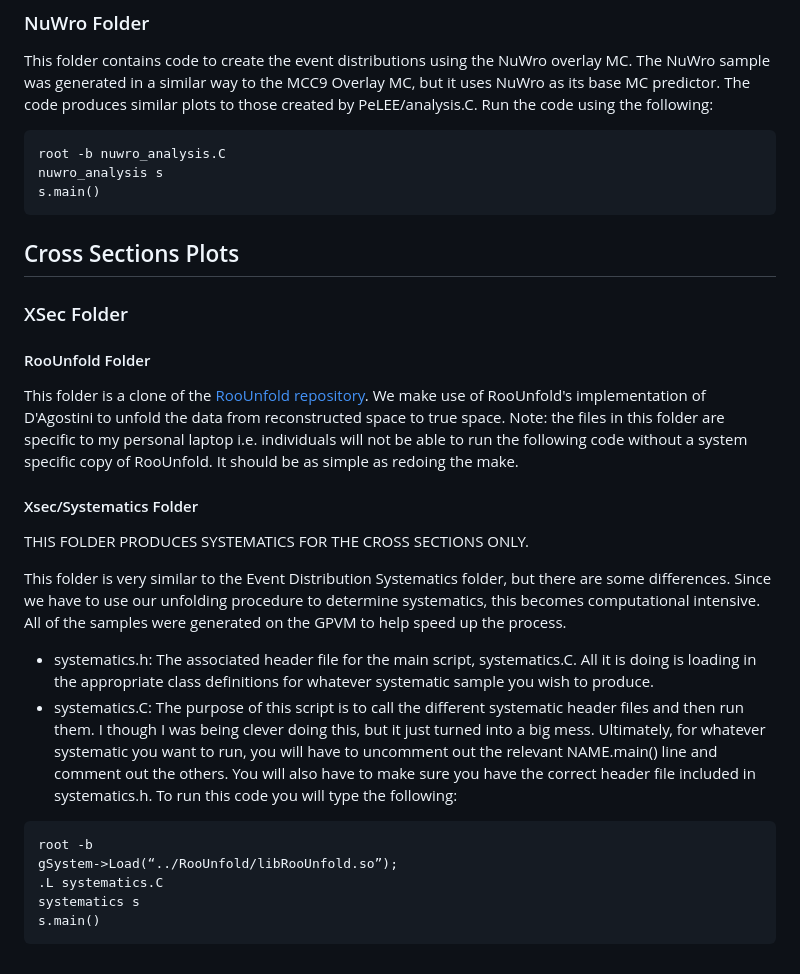
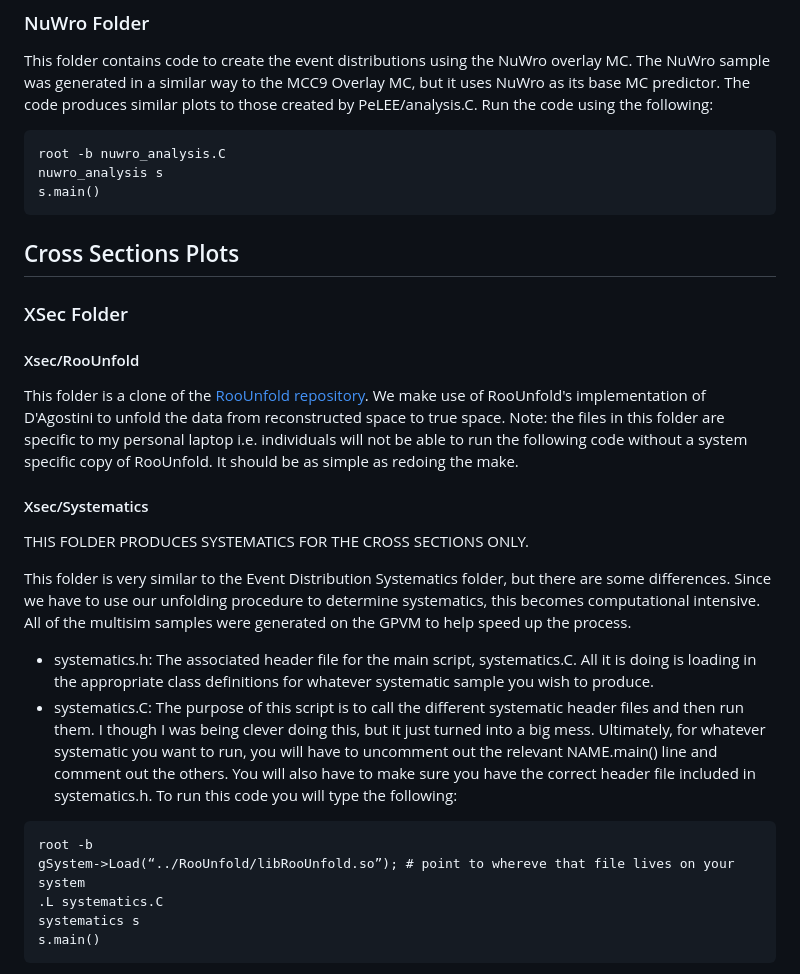
Before and after one commit to ssfehlberg/CC2p-Analysis-Code, a Markdown page: README.md, the part around one of its changes. GitHub-like rendering.

````diff
--- a/README.md
+++ b/README.md
@@ -50,7 +86,6 @@ Users will then be given two different prompts. The first will indicate if you w
 
 ### NuWro Folder
 This folder contains code to create the event distributions using the NuWro overlay MC. The NuWro sample was generated in a similar way to the MCC9 Overlay MC, but it uses NuWro as its base MC predictor. The code produces similar plots to those created by PeLEE/analysis.C. Run the code using the following:
-
 ```
 root -b nuwro_analysis.C
 nuwro_analysis s
@@ -61,20 +96,20 @@ s.main()
 
 ### XSec Folder
 
-#### RooUnfold Folder
+#### Xsec/RooUnfold
 This folder is a clone of the [RooUnfold repository]([url](https://gitlab.cern.ch/RooUnfold/RooUnfold)). We make use of RooUnfold's implementation of D'Agostini to unfold the data from reconstructed space to true space. Note: the files in this folder are specific to my personal laptop i.e. individuals will not be able to run the following code without a system specific copy of RooUnfold. It should be as simple as redoing the make.
 
-#### Xsec/Systematics Folder
+#### Xsec/Systematics
 THIS FOLDER PRODUCES SYSTEMATICS FOR THE CROSS SECTIONS ONLY.
 
-This folder is very similar to the Event Distribution Systematics folder, but there are some differences. Since we have to use our unfolding procedure to determine systematics, this becomes computational intensive. All of the samples were generated on the GPVM to help speed up the process.
+This folder is very similar to the Event Distribution Systematics folder, but there are some differences. Since we have to use our unfolding procedure to determine systematics, this becomes computational intensive. All of the multisim samples were generated on the GPVM to help speed up the process.
 
 - systematics.h: The associated header file for the main script, systematics.C. All it is doing is loading in the appropriate class definitions for whatever systematic sample you wish to produce.
 - systematics.C: The purpose of this script is to call the different systematic header files and then run them. I though I was being clever doing this, but it just turned into a big mess. Ultimately, for whatever systematic you want to run, you will have to uncomment out the relevant NAME.main() line and comment out the others. You will also have to make sure you have the correct header file included in systematics.h. To run this code you will type the following:
 
  ```
 root -b
-gSystem->Load(“../RooUnfold/libRooUnfold.so”);
+gSystem->Load(“../RooUnfold/libRooUnfold.so”); # point to whereve that file lives on your system
 .L systematics.C
 systematics s
 s.main()
````
Also changed, not shown: other parts of README.md (+59 -23 lines).
